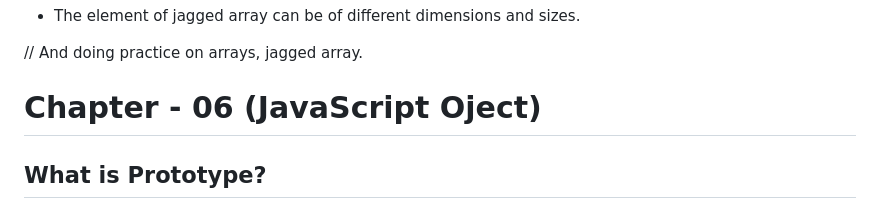
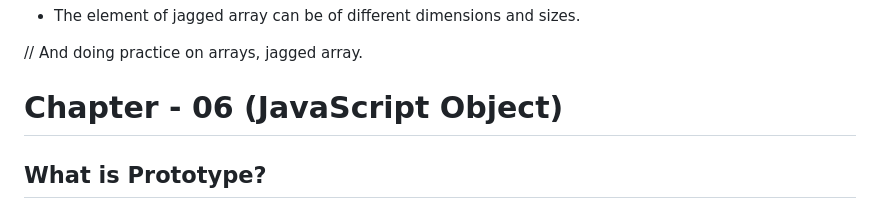
Before and after one commit to laxmankrishnamurti/Data-Structure-And-Algorithms-JS, a Markdown page: README.md, the part around the change. Drawn GitHub-style.

```diff
--- a/README.md
+++ b/README.md
@@ -515,7 +515,7 @@ For any data structure, developers are interested in time and space complexity a
 
 // And doing practice on arrays, jagged array.
 
-# Chapter - 06 (JavaScript Oject)
+# Chapter - 06 (JavaScript Object)
 
 ## What is Prototype?
 
```
